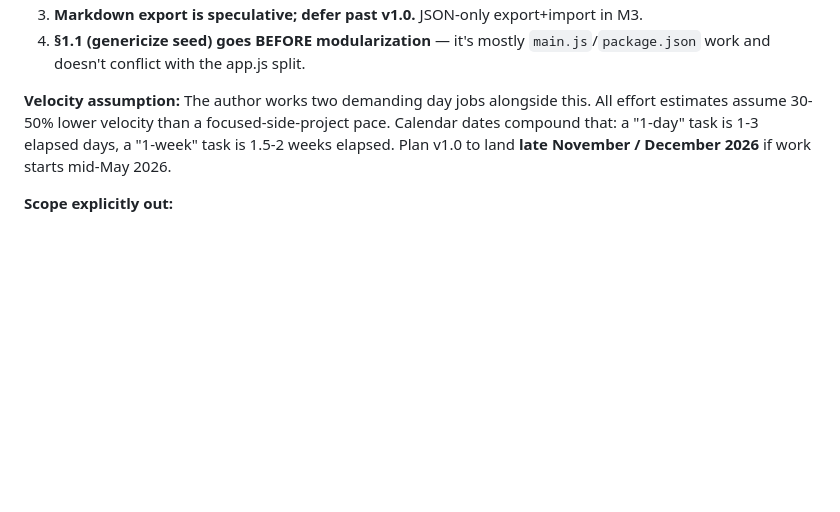
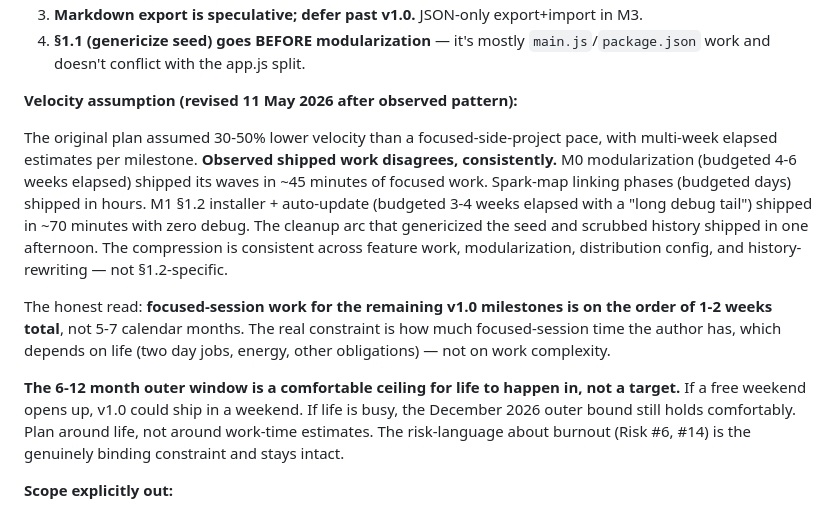
Before and after one commit to leanderkla/workspacehub, a Markdown page: MASTER_PLAN.md, the part around one of its changes. Drawn GitHub-style; blank space fills up the shorter version.

```diff
--- a/MASTER_PLAN.md
+++ b/MASTER_PLAN.md
@@ -14,8 +14,13 @@ WorkspaceHub is a one-developer local-first Electron workspace tool. The current
 3. **Markdown export is speculative; defer past v1.0.** JSON-only export+import in M3.
 4. **§1.1 (genericize seed) goes BEFORE modularization** — it's mostly `main.js`/`package.json` work and doesn't conflict with the app.js split.
 
-**Velocity assumption:**
-The author works two demanding day jobs alongside this. All effort estimates assume 30-50% lower velocity than a focused-side-project pace. Calendar dates compound that: a "1-day" task is 1-3 elapsed days, a "1-week" task is 1.5-2 weeks elapsed. Plan v1.0 to land **late November / December 2026** if work starts mid-May 2026.
+**Velocity assumption (revised 11 May 2026 after observed pattern):**
+
+The original plan assumed 30-50% lower velocity than a focused-side-project pace, with multi-week elapsed estimates per milestone. **Observed shipped work disagrees, consistently.** M0 modularization (budgeted 4-6 weeks elapsed) shipped its waves in ~45 minutes of focused work. Spark-map linking phases (budgeted days) shipped in hours. M1 §1.2 installer + auto-update (budgeted 3-4 weeks elapsed with a "long debug tail") shipped in ~70 minutes with zero debug. The cleanup arc that genericized the seed and scrubbed history shipped in one afternoon. The compression is consistent across feature work, modularization, distribution config, and history-rewriting — not §1.2-specific.
+
+The honest read: **focused-session work for the remaining v1.0 milestones is on the order of 1-2 weeks total**, not 5-7 calendar months. The real constraint is how much focused-session time the author has, which depends on life (two day jobs, energy, other obligations) — not on work complexity.
+
+**The 6-12 month outer window is a comfortable ceiling for life to happen in, not a target.** If a free weekend opens up, v1.0 could ship in a weekend. If life is busy, the December 2026 outer bound still holds comfortably. Plan around life, not around work-time estimates. The risk-language about burnout (Risk #6, #14) is the genuinely binding constraint and stays intact.
 
 **Scope explicitly out:**
 - `styles.css` (8,940 lines) is at the edge of overwhelming and is **a known future concern**. Not in scope for this plan. Will be revisited if and when CSS work becomes painful — likely a separate themed plan after v1.0 ships.
```
Also changed, not shown: other parts of MASTER_PLAN.md (+30 -40 lines).
